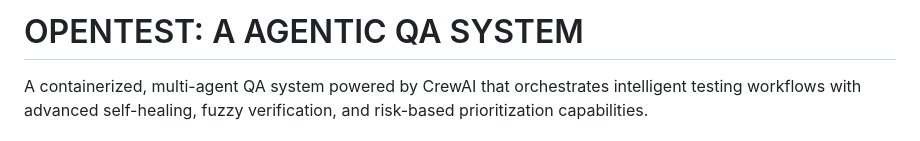
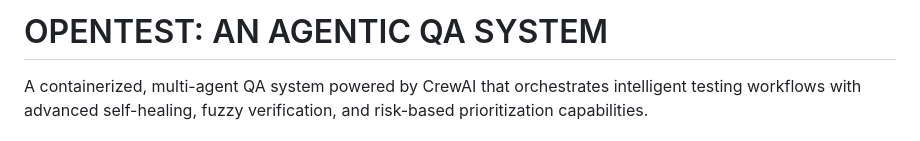
Before and after one commit to MacCracken/Agnostic, a Markdown page: README.md, the part around the change. Drawn GitHub-style.

Commit message:
grammer correcrt

```diff
--- a/README.md
+++ b/README.md
@@ -1,4 +1,4 @@
-# OPENTEST: A AGENTIC QA SYSTEM
+# OPENTEST: AN AGENTIC QA SYSTEM
 
 A containerized, multi-agent QA system powered by CrewAI that orchestrates intelligent testing workflows with advanced self-healing, fuzzy verification, and risk-based prioritization capabilities.
 
```
